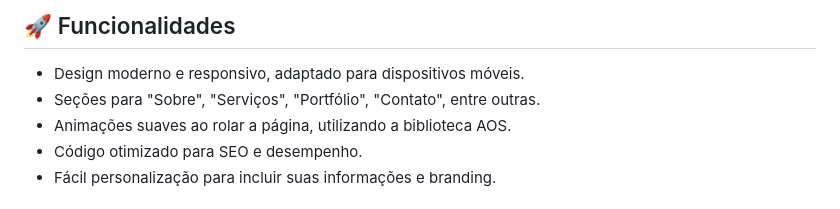
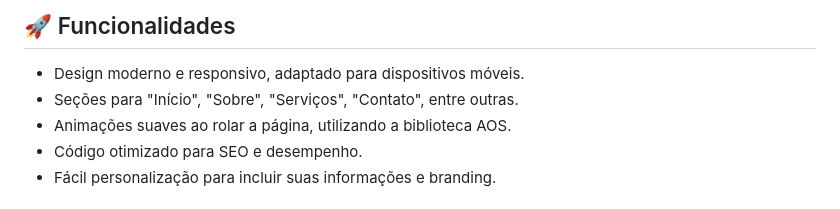
Before and after one commit to John1Souza/contabilita, a Markdown page: README.md, the part around the change. Drawn GitHub-style.

```diff
--- a/README.md
+++ b/README.md
@@ -12,7 +12,7 @@ Você pode visualizar o site de exemplo no seguinte link:
 ## 🚀 Funcionalidades
 
 - Design moderno e responsivo, adaptado para dispositivos móveis.
-- Seções para "Sobre", "Serviços", "Portfólio", "Contato", entre outras.
+- Seções para "Início", "Sobre", "Serviços", "Contato", entre outras.
 - Animações suaves ao rolar a página, utilizando a biblioteca AOS.
 - Código otimizado para SEO e desempenho.
 - Fácil personalização para incluir suas informações e branding.
```
